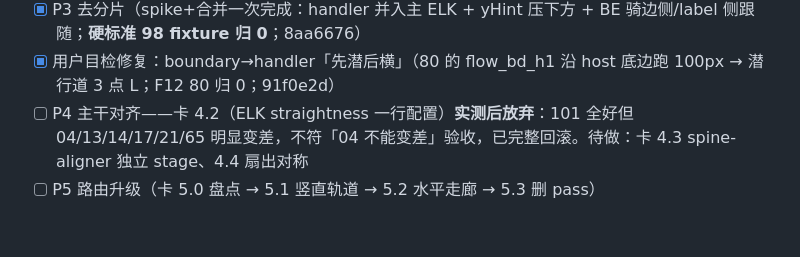
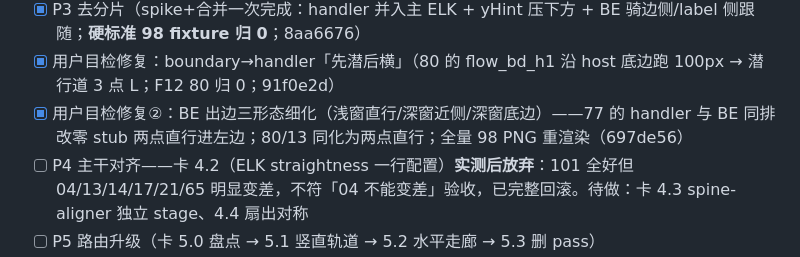
Before and after one commit to LcpMarvel/tramito-layout, a Markdown page: docs/aesthetics-diagnosis-2026-09-19.md, the part around the change. Drawn GitHub-style; blank space fills up the shorter version.

Commit message:
docs: 进度记录补 BE 出边三形态细化（697de56）

```diff
--- a/docs/aesthetics-diagnosis-2026-09-19.md
+++ b/docs/aesthetics-diagnosis-2026-09-19.md
@@ -82,6 +82,7 @@ F1–F9 里没有边交叉数、拐点数、空白率；F1/F3 把语义上必须
 - [x] P2 拆 runPipeline（12 phase + runStage 权威 ICE 归属；XML 指纹逐字节不变；a9c448a）
 - [x] P3 去分片（spike+合并一次完成：handler 并入主 ELK + yHint 压下方 + BE 骑边侧/label 侧跟随；**硬标准 98 fixture 归 0**；8aa6676）
 - [x] 用户目检修复：boundary→handler「先潜后横」（80 的 flow_bd_h1 沿 host 底边跑 100px → 潜行道 3 点 L；F12 80 归 0；91f0e2d）
+- [x] 用户目检修复②：BE 出边三形态细化（浅窗直行/深窗近侧/深窗底边）——77 的 handler 与 BE 同排改零 stub 两点直行进左边；80/13 同化为两点直行；全量 98 PNG 重渲染（697de56）
 - [ ] P4 主干对齐——卡 4.2（ELK straightness 一行配置）**实测后放弃**：101 全好但 04/13/14/17/21/65 明显变差，不符「04 不能变差」验收，已完整回滚。待做：卡 4.3 spine-aligner 独立 stage、4.4 扇出对称
 - [ ] P5 路由升级（卡 5.0 盘点 → 5.1 竖直轨道 → 5.2 水平走廊 → 5.3 删 pass）
 - [ ] P6 宽高比（lane 内长链 snake；71/49/74/76/88/93 + P3 后新增 77/80/81 的 handler 链拉宽）
```
